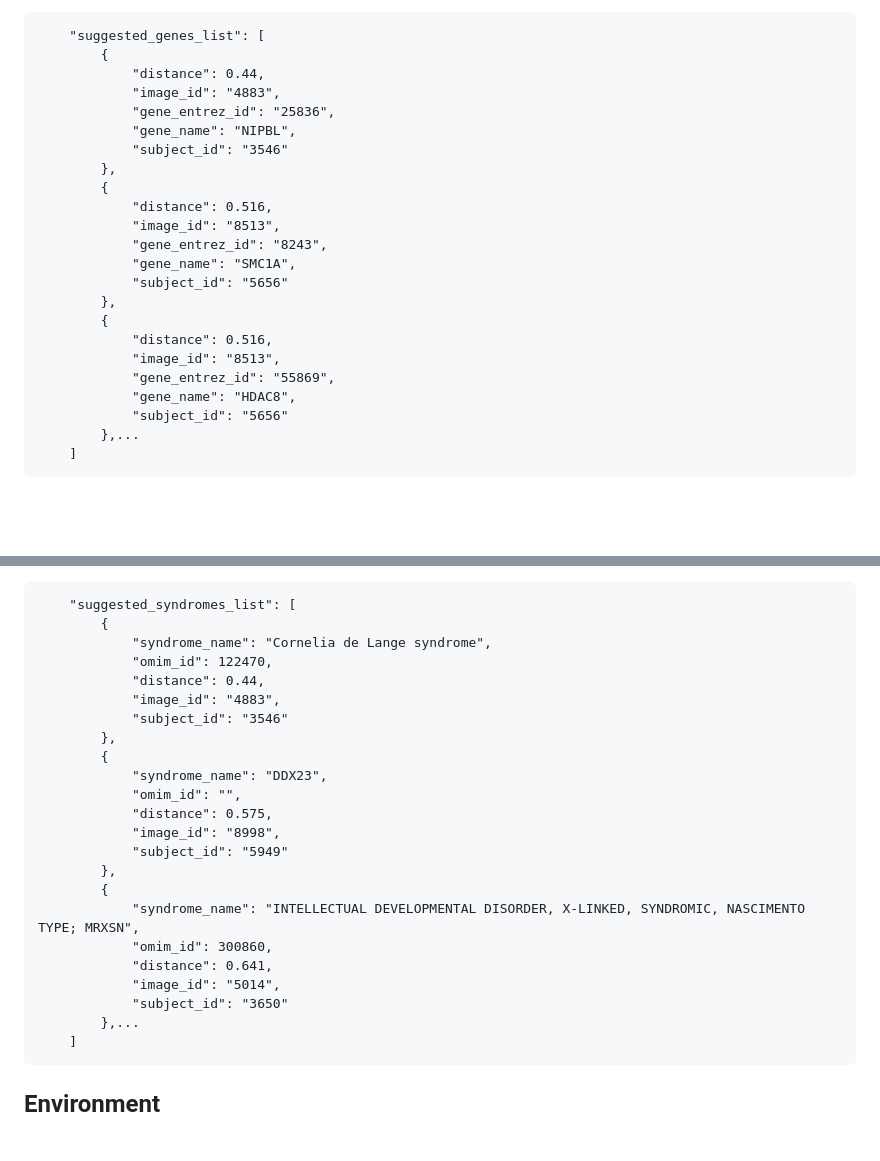
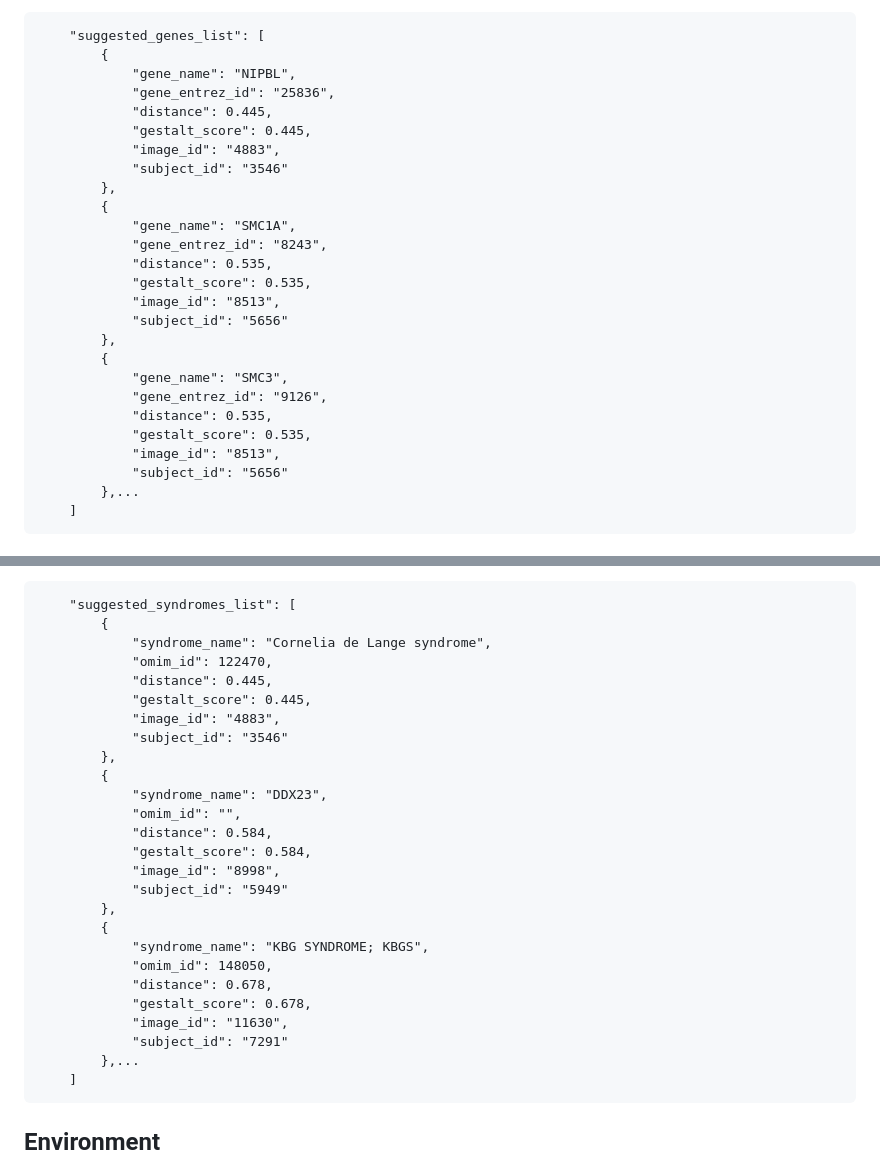
Before and after one commit to misshie/GestaltMatcher-Arc, a Markdown page: README.md, 2 parts joined by grey strips. GitHub-like rendering; blank space fills up the shorter version.

````diff
--- a/README.md
+++ b/README.md
@@ -70,24 +70,27 @@ Please filter out this kind of entry with null gene_entrez_id if you do need the
 ```angular2html
     "suggested_genes_list": [
         {
-            "distance": 0.44,
+            "gene_name": "NIPBL",
+            "gene_entrez_id": "25836",
+            "distance": 0.445,
+            "gestalt_score": 0.445,
             "image_id": "4883",
-            "gene_entrez_id": "25836",
-            "gene_name": "NIPBL",
             "subject_id": "3546"
         },
         {
-            "distance": 0.516,
+            "gene_name": "SMC1A",
+            "gene_entrez_id": "8243",
+            "distance": 0.535,
+            "gestalt_score": 0.535,
             "image_id": "8513",
-            "gene_entrez_id": "8243",
-            "gene_name": "SMC1A",
             "subject_id": "5656"
         },
         {
-            "distance": 0.516,
+            "gene_name": "SMC3",
+            "gene_entrez_id": "9126",
+            "distance": 0.535,
+            "gestalt_score": 0.535,
             "image_id": "8513",
-            "gene_entrez_id": "55869",
-            "gene_name": "HDAC8",
             "subject_id": "5656"
         },...
     ]
@@ -105,23 +108,26 @@ A syndrome list sorted by the distance in ascending order.
         {
             "syndrome_name": "Cornelia de Lange syndrome",
             "omim_id": 122470,
-            "distance": 0.44,
+            "distance": 0.445,
+            "gestalt_score": 0.445,
             "image_id": "4883",
             "subject_id": "3546"
         },
         {
             "syndrome_name": "DDX23",
             "omim_id": "",
-            "distance": 0.575,
+            "distance": 0.584,
+            "gestalt_score": 0.584,
             "image_id": "8998",
             "subject_id": "5949"
         },
         {
-            "syndrome_name": "INTELLECTUAL DEVELOPMENTAL DISORDER, X-LINKED, SYNDROMIC, NASCIMENTO TYPE; MRXSN",
-            "omim_id": 300860,
-            "distance": 0.641,
-            "image_id": "5014",
-            "subject_id": "3650"
+            "syndrome_name": "KBG SYNDROME; KBGS",
+            "omim_id": 148050,
+            "distance": 0.678,
+            "gestalt_score": 0.678,
+            "image_id": "11630",
+            "subject_id": "7291"
         },...
     ]
 ```
````
